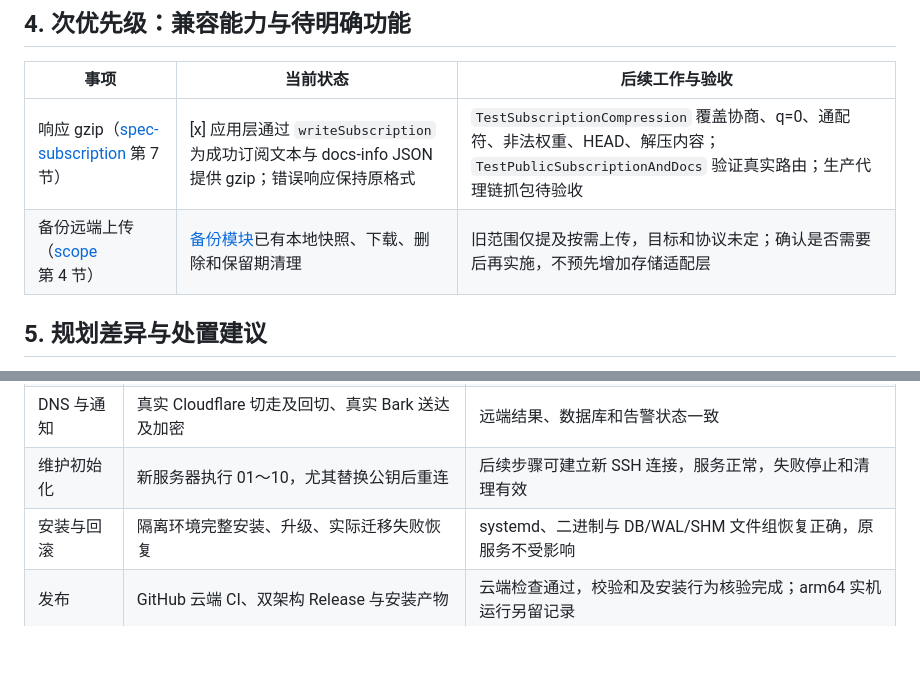
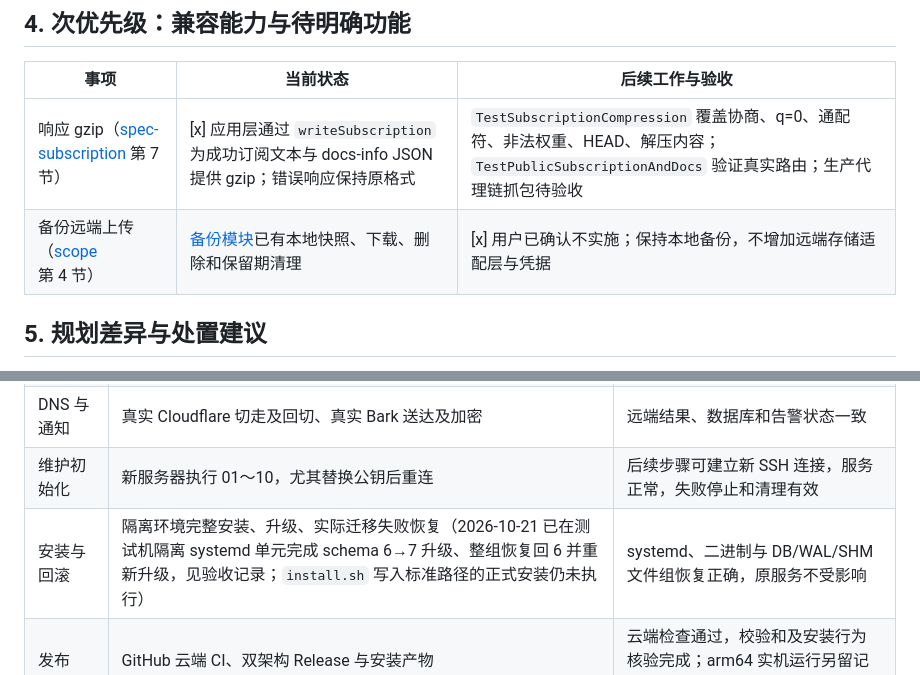
Before and after one commit to fun90/AirOpsCat, a Markdown page: docs/feature-plan.md, 2 parts joined by grey strips. GitHub-like rendering; blank space fills up the shorter version.

```diff
--- a/docs/feature-plan.md
+++ b/docs/feature-plan.md
@@ -67,7 +67,7 @@
 | 事项 | 当前状态 | 后续工作与验收 |
 |------|----------|----------------|
 | 响应 gzip（[spec-subscription](rewrite/spec-subscription.md) 第 7 节） | [x] 应用层通过 `writeSubscription` 为成功订阅文本与 docs-info JSON 提供 gzip；错误响应保持原格式 | `TestSubscriptionCompression` 覆盖协商、q=0、通配符、非法权重、HEAD、解压内容；`TestPublicSubscriptionAndDocs` 验证真实路由；生产代理链抓包待验收 |
-| 备份远端上传（[scope](rewrite/scope.md) 第 4 节） | [备份模块](../internal/dbbackup/backup.go)已有本地快照、下载、删除和保留期清理 | 旧范围仅提及按需上传，目标和协议未定；确认是否需要后再实施，不预先增加存储适配层 |
+| 备份远端上传（[scope](rewrite/scope.md) 第 4 节） | [备份模块](../internal/dbbackup/backup.go)已有本地快照、下载、删除和保留期清理 | [x] 用户已确认不实施；保持本地备份，不增加远端存储适配层与凭据 |
 
 ## 5. 规划差异与处置建议
 
@@ -133,7 +133,7 @@
 | 客户端与协议 | 各订阅格式导入、代理实流量、ShadowTLS | 真实客户端可导入并完成代理请求 |
 | DNS 与通知 | 真实 Cloudflare 切走及回切、真实 Bark 送达及加密 | 远端结果、数据库和告警状态一致 |
 | 维护初始化 | 新服务器执行 01～10，尤其替换公钥后重连 | 后续步骤可建立新 SSH 连接，服务正常，失败停止和清理有效 |
-| 安装与回滚 | 隔离环境完整安装、升级、实际迁移失败恢复 | systemd、二进制与 DB/WAL/SHM 文件组恢复正确，原服务不受影响 |
+| 安装与回滚 | 隔离环境完整安装、升级、实际迁移失败恢复（2026-10-21 已在测试机隔离 systemd 单元完成 schema 6→7 升级、整组恢复回 6 并重新升级，见验收记录；`install.sh` 写入标准路径的正式安装仍未执行） | systemd、二进制与 DB/WAL/SHM 文件组恢复正确，原服务不受影响 |
 | 发布 | GitHub 云端 CI、双架构 Release 与安装产物 | 云端检查通过，校验和及安装行为核验完成；arm64 实机运行另留记录 |
 | 持续运行 | 目标主机真实数据运行至少 24 小时，正式切换观察至少 3 天 | RSS 满足 ≤50 MB 目标，计费、限速、guard、DNS、通知无未解释异常 |
 | 正式切换 | 最终导入、生产域名切换、停止旧服务、回滚与差额核对 | 留存切换和回滚记录，不让两套管理服务同时部署或采集 |
```
Also changed, not shown: docs/acceptance.md (+3 -1 lines).
